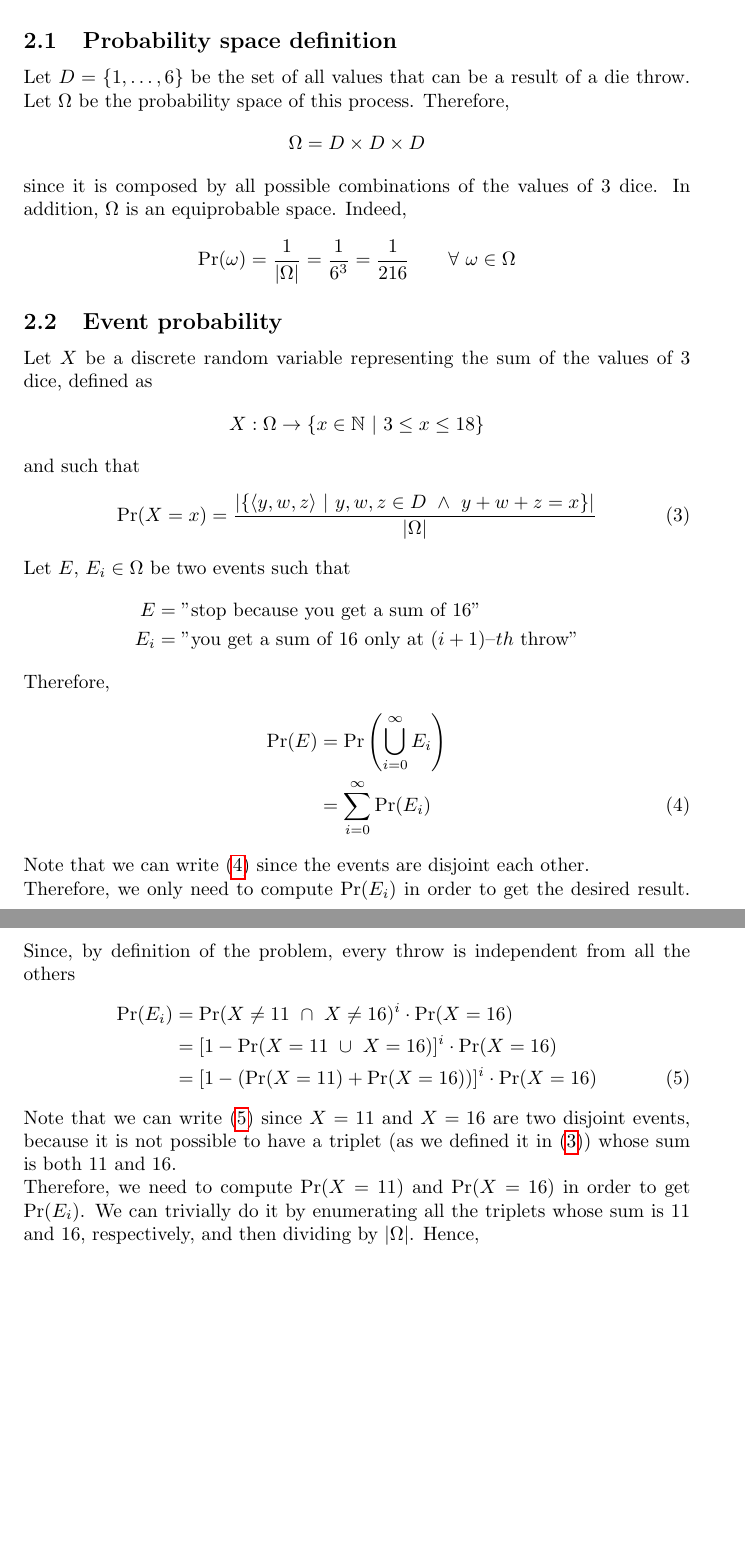
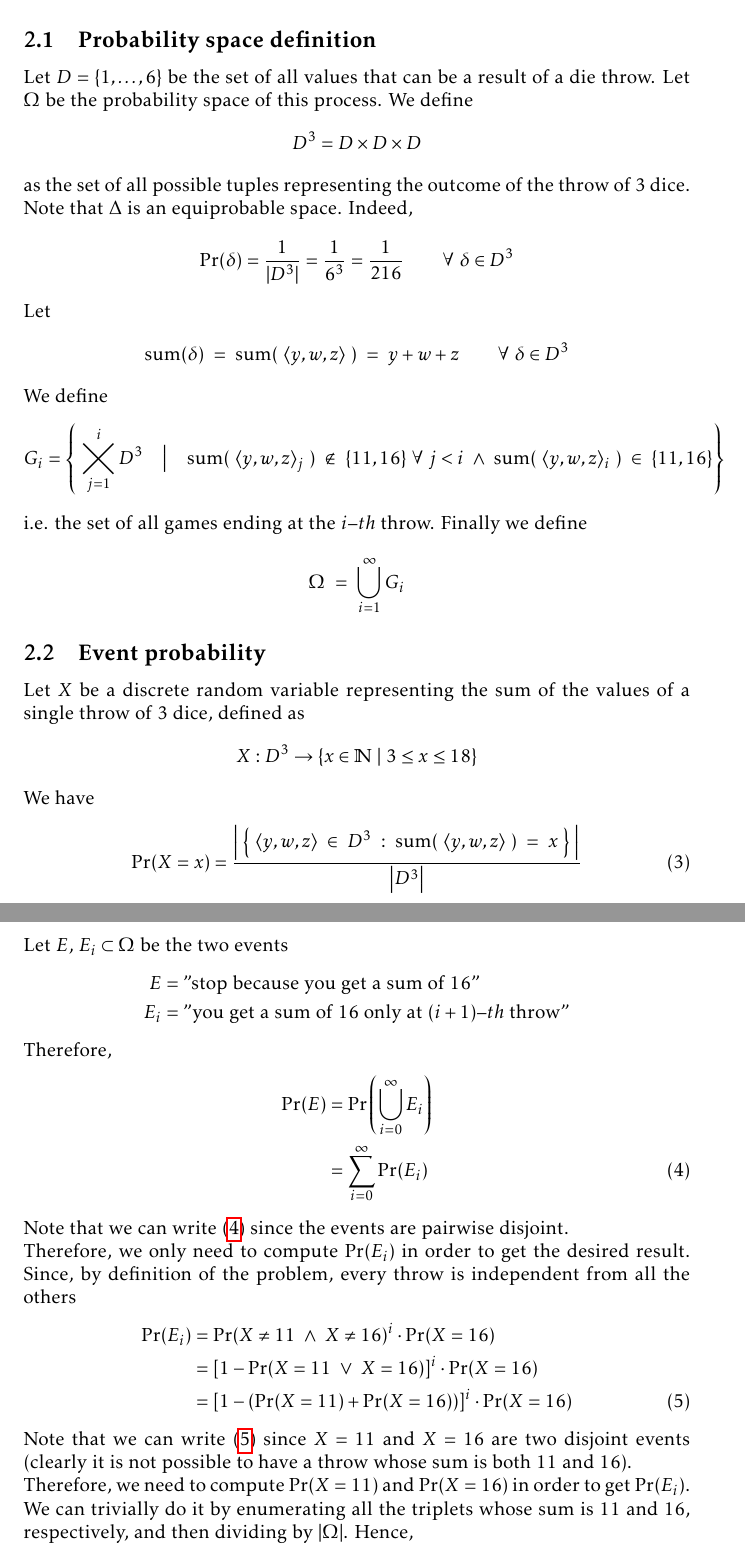
Before and after one commit to farosato/Data-Mining-homeworks, a LaTeX document (01/latex_files/hw_1.tex, which reads 01/latex_files/tex/problem_2.tex): two parts of pages 5 and 6 of 10 before the commit and two parts of pages 5 and 6 of 11 after it, joined at a grey line, cut so that both start at the same text, the shorter picture padded with empty space. Compiled offline with pdfLaTeX.

Commit message:
Fixed problem 2 space definition.

```diff
--- a/01/latex_files/hw_1.tex
+++ b/01/latex_files/hw_1.tex
@@ -6,6 +6,7 @@
 \usepackage{amsfonts}
 \usepackage{hyperref}
 \usepackage{verbatim}
+\usepackage{kpfonts}
 
 \title{Data Mining, Homework \#1}
 \author{Giacomo Lanciano (1487019) \and Fabio Rosato (1565173)}
--- a/01/latex_files/tex/problem_2.tex
+++ b/01/latex_files/tex/problem_2.tex
@@ -11,26 +11,40 @@ sum of 11 or a sum of 16.
 
 \subsection{Probability space definition}
 
-Let $D = \{1, \ldots, 6\}$ be the set of all values that can be a result of a die throw. Let $\Omega$ be the probability space of this process. Therefore,
+Let $D = \{1, \ldots, 6\}$ be the set of all values that can be a result of a die throw. Let $\Omega$ be the probability space of this process. We define
 \begin{align*}
-	\Omega = D \times D \times D
+	D^3 = D \times D \times D
 \end{align*}
-since it is composed by all possible combinations of the values of 3 dice. In addition, $\Omega$ is an equiprobable space. Indeed,
+as the set of all possible tuples representing the outcome of the throw of 3 dice. Note that $\Delta$ is an equiprobable space. Indeed,
 \begin{align*}
-	\Pr(\omega) = \dfrac{1}{|\Omega|} = \dfrac{1}{6^3} = \dfrac{1}{216} \qquad \forall \ \omega\in\Omega
+	\Pr(\delta) = \dfrac{1}{|D^3|} = \dfrac{1}{6^3} = \dfrac{1}{216} \qquad \forall \ \delta\in D^3
 \end{align*}
+Let
+\begin{align*}
+	\mathrm{sum}(\delta) \ = \ \mathrm{sum}(\ \langle y,w,z \rangle \ ) \ = \ y + w + z \qquad \forall \ \delta\in D^3
+\end{align*}
+We define
+\begin{align*}
+	G_i = \left \{ \ \varprod_{j = 1}^{i} D^3 \quad \big| \quad \mathrm{sum}(\ \langle y,w,z \rangle_j \ ) \ \not\in \ \{11, 16\} \ \forall \ j < i \ \wedge \ \mathrm{sum}(\ \langle y,w,z \rangle_i \ ) \ \in \ \{11, 16\} \right \}
+\end{align*}
+i.e. the set of all games ending at the $i \textendash th$ throw.
+Finally we define
+\begin{align*}
+	\Omega \ = \ \bigcup_{i = 1}^{\infty} G_i
+\end{align*}
+
 
 \subsection{Event probability}
 
-Let $X$ be a discrete random variable representing the sum of the values of 3 dice, defined as
+Let $X$ be a discrete random variable representing the sum of the values of a single throw of 3 dice, defined as
 \begin{align*}
-	X: \Omega \rightarrow \{ x \in \mathbb{N} \ | \ 3 \leq x \leq 18 \}
+	X: D^3 \rightarrow \{ x \in \mathbb{N} \ | \ 3 \leq x \leq 18 \}
 \end{align*}
-and such that
+We have
 \begin{align}
-	\Pr(X = x) = \dfrac{|\{ \langle y,w,z \rangle \ | \ y,w,z \in D \ \wedge \ y+w+z = x \}|}{|\Omega|} \label{triplet}
+	\Pr(X = x) = \dfrac{\left | \ \left \{ \ \langle y,w,z \rangle \ \in \ D^3 \ : \ \mathrm{sum}(\ \langle y,w,z \rangle \ ) \ = \ x \ \right \} \ \right |}{\left | D^3 \right |} \label{triplet}
 \end{align}
-Let $E$, $E_i \in \Omega$ be two events such that
+Let $E$, $E_i \subset \Omega$ be the two events
 \begin{align*}
 	E &= \text{"stop because you get a sum of 16"}\\
 	E_i &= \text{"you get a sum of 16 only at $(i+1) \textendash th$ throw"}
@@ -40,14 +54,14 @@ Therefore,
 	\Pr(E) &= \Pr\left(\bigcup_{i = 0}^{\infty} E_i \right) \nonumber\\
 	&= \sum_{i = 0}^{\infty}\Pr(E_i) \label{sum_pr_ei}
 \end{align}
-Note that we can write (\ref{sum_pr_ei}) since the events are disjoint each other.\\
+Note that we can write (\ref{sum_pr_ei}) since the events are pairwise disjoint.\\
 Therefore, we only need to compute $\Pr(E_i)$ in order to get the desired result. Since, by definition of the problem, every throw is independent from all the others
 \begin{align}
-	\Pr(E_i) &= \Pr( X \ne 11 \ \cap \ X \ne 16 )^i \cdot \Pr(X = 16) \nonumber\\
-	&= [1 - \Pr( X = 11 \ \cup \ X = 16)]^i \cdot \Pr(X = 16) \nonumber\\
+	\Pr(E_i) &= \Pr( X \ne 11 \ \land \ X \ne 16 )^i \cdot \Pr(X = 16) \nonumber\\
+	&= [1 - \Pr( X = 11 \ \lor \ X = 16)]^i \cdot \Pr(X = 16) \nonumber\\
 	&= [1 - (\Pr(X = 11) + \Pr( X = 16))]^i \cdot \Pr(X = 16) \label{pr_x11_pr_x16}
 \end{align}
-Note that we can write (\ref{pr_x11_pr_x16}) since $X = 11$ and $X = 16$ are two disjoint events, because it is not possible to have a triplet (as we defined it in (\ref{triplet})) whose sum is both 11 and 16.\\
+Note that we can write (\ref{pr_x11_pr_x16}) since $X = 11$ and $X = 16$ are two disjoint events (clearly it is not possible to have a throw whose sum is both 11 and 16).\\
 Therefore, we need to compute $\Pr(X = 11)$ and $\Pr( X = 16)$ in order to get $\Pr(E_i)$. We can trivially do it by enumerating all the triplets whose sum is 11 and 16, respectively, and then dividing by $|\Omega|$. Hence,
 
 \begin{itemize}
```
Also changed, not shown: 01/latex_files/tex/problem_2.tex (2 more changed lines).
